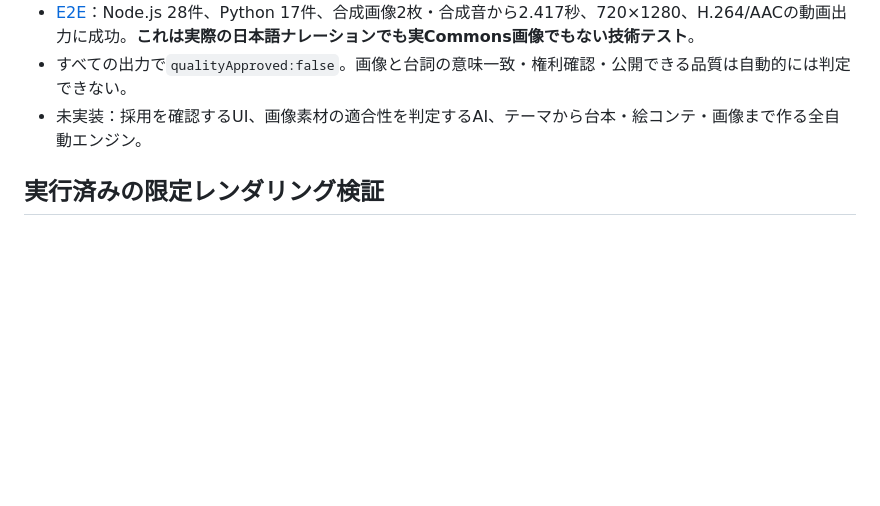
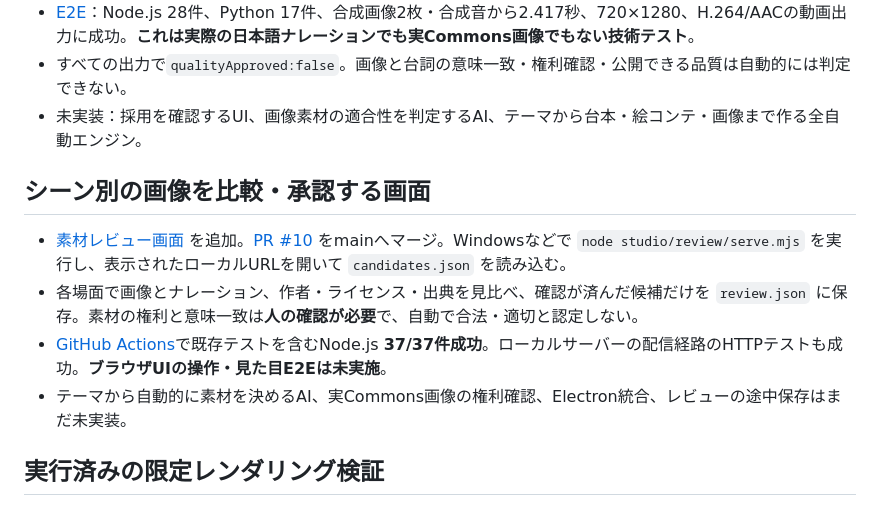
Before and after one commit to EliteMay/shorts-research-lab, a Markdown page: studio/README.md, the part around the change. Rendered like a GitHub page; blank space fills up the shorter version.

Commit message:
docs: record local review UI and verified test coverage

```diff
--- a/studio/README.md
+++ b/studio/README.md
@@ -36,6 +36,13 @@ npm run check:ready  # 未確認の素材があるため失敗するのが正し
 - すべての出力で`qualityApproved:false`。画像と台詞の意味一致・権利確認・公開できる品質は自動的には判定できない。
 - 未実装：採用を確認するUI、画像素材の適合性を判定するAI、テーマから台本・絵コンテ・画像まで作る全自動エンジン。
 
+## シーン別の画像を比較・承認する画面
+
+- [素材レビュー画面](review/README.md) を追加。[PR #10](https://github.com/EliteMay/shorts-research-lab/pull/10) をmainへマージ。Windowsなどで `node studio/review/serve.mjs` を実行し、表示されたローカルURLを開いて `candidates.json` を読み込む。
+- 各場面で画像とナレーション、作者・ライセンス・出典を見比べ、確認が済んだ候補だけを `review.json` に保存。素材の権利と意味一致は**人の確認が必要**で、自動で合法・適切と認定しない。
+- [GitHub Actions](https://github.com/EliteMay/shorts-research-lab/actions/runs/38614615052)で既存テストを含むNode.js **37/37件成功**。ローカルサーバーの配信経路のHTTPテストも成功。**ブラウザUIの操作・見た目E2Eは未実施**。
+- テーマから自動的に素材を決めるAI、実Commons画像の権利確認、Electron統合、レビューの途中保存はまだ未実装。
+
 ## 実行済みの限定レンダリング検証
 
 - [動画エンジン比較記録](ENGINE_COMPARISON.md)（実フレーム、字幕、処理時間、未検証を記載）
```
